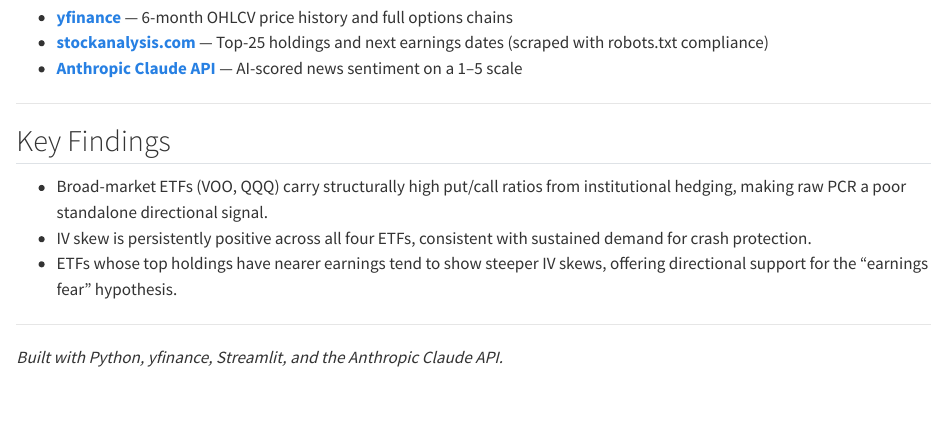
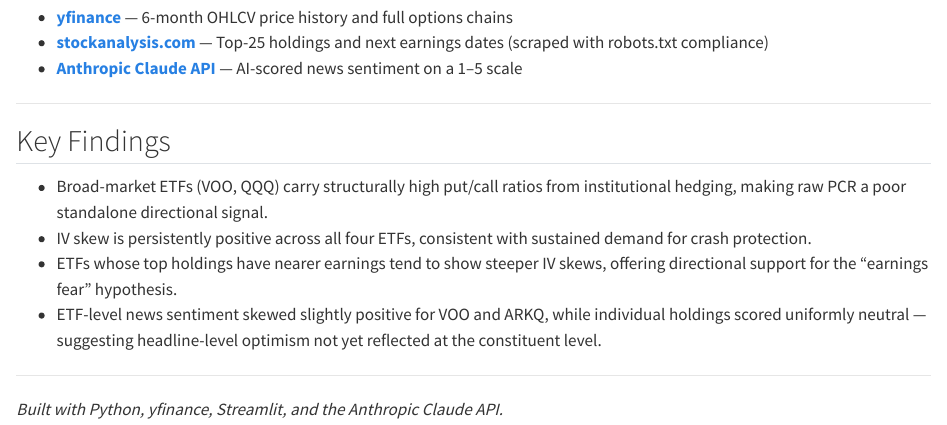
Before and after one commit to jilliangbaker97/Final-Project-386, a Quarto document (docs/index.qmd): the page in a window 1100 px wide, from 1400 px down. Rendered offline with R 4.5, knitr and Pandoc in place of Quarto, with nearby package versions.

Commit message:
Updated Report and Index

```diff
--- a/docs/index.qmd
+++ b/docs/index.qmd
@@ -94,6 +94,7 @@
   sustained demand for crash protection.
 - ETFs whose top holdings have nearer earnings tend to show steeper IV skews,
   offering directional support for the "earnings fear" hypothesis.
+- ETF-level news sentiment skewed slightly positive for VOO and ARKQ, while individual holdings scored uniformly neutral — suggesting headline-level optimism not yet reflected at the constituent level.
 
 ---
 
```
Also changed, not shown: docs/report.md.
